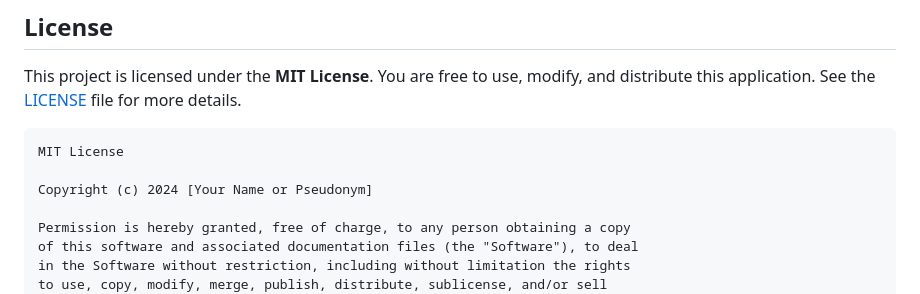
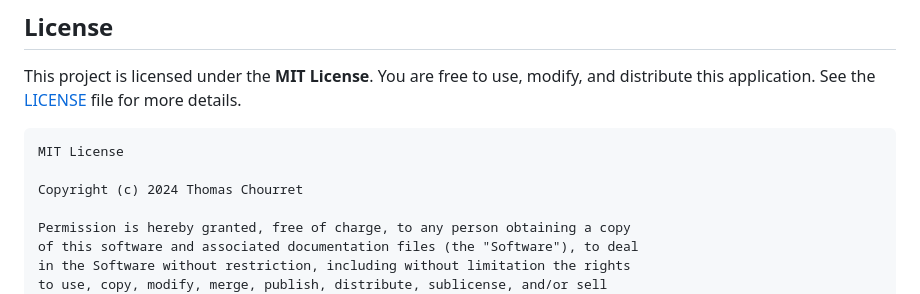
Before and after one commit to ThomasChourret/vban_button, a Markdown page: README.md, the part around the change. GitHub-like rendering.

````diff
--- a/README.md
+++ b/README.md
@@ -47,7 +47,7 @@ This project is licensed under the **MIT License**. You are free to use, modify,
 ```text
 MIT License
 
-Copyright (c) 2024 [Your Name or Pseudonym]
+Copyright (c) 2024 Thomas Chourret
 
 Permission is hereby granted, free of charge, to any person obtaining a copy
 of this software and associated documentation files (the "Software"), to deal
````
